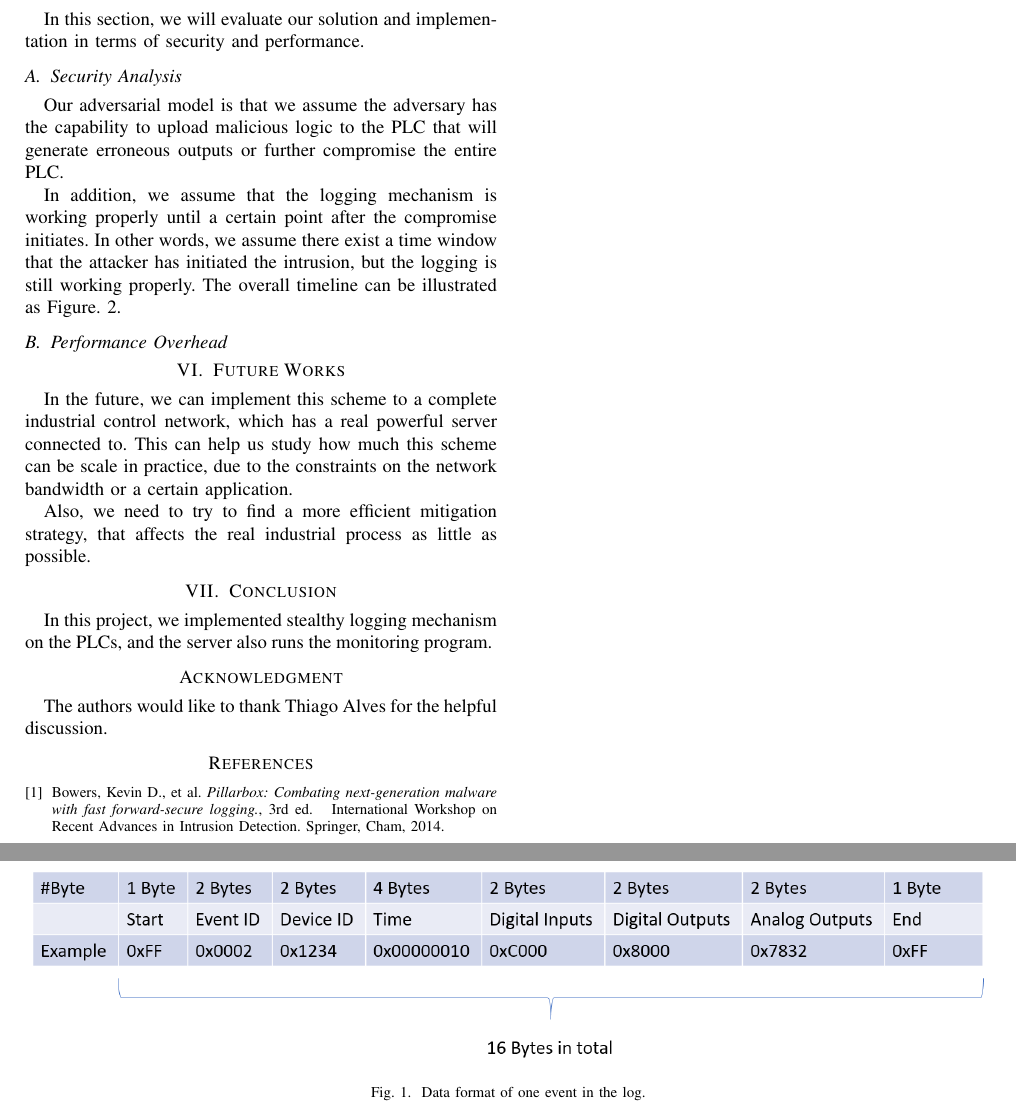
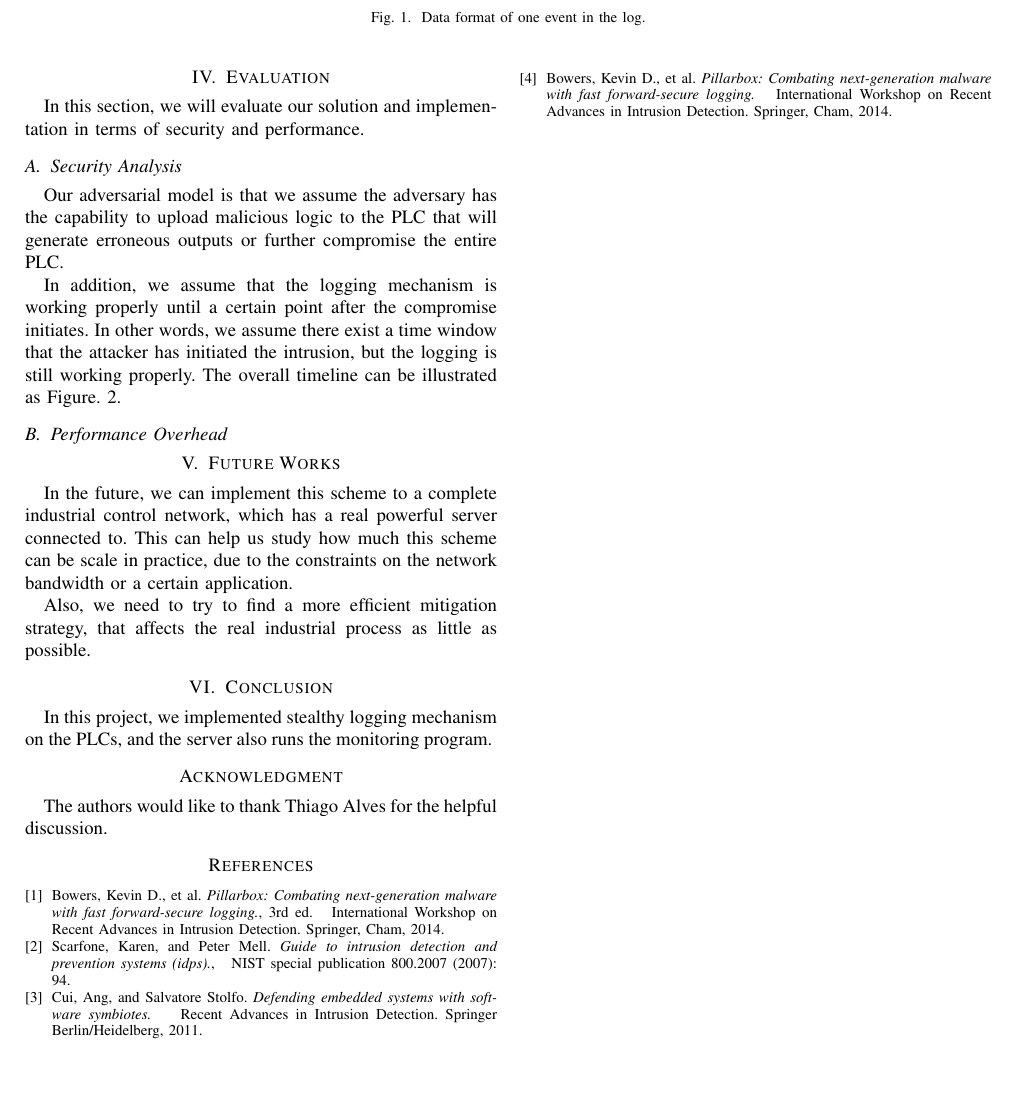
Before and after one commit to ChengluJin/Snapshotter, a LaTeX paper (report/report.tex): two parts of pages 4 and 5 of 5 before the commit and part of page 4 of 5 after it, the two joined at a grey line, cut so that both start at the same text, the shorter picture padded with empty space. The pictures show the PDF file report/report.pdf that the author committed with the source.

Commit message:
Add files via upload

```diff
--- a/report/report.tex
+++ b/report/report.tex
@@ -536,7 +536,16 @@ The authors would like to thank Thiago Alves for the helpful discussion.
 
 \bibitem{IEEEhowto:kopka}
 Bowers, Kevin D., et al.  \emph{Pillarbox: Combating next-generation malware with fast forward-secure logging.}, 3rd~ed.\hskip 1em plus
-  0.5em minus 0.4em\relax International Workshop on Recent Advances in Intrusion Detection. Springer, Cham, 2014.
+0.5em minus 0.4em\relax International Workshop on Recent Advances in Intrusion Detection. Springer, Cham, 2014.
+\bibitem{ids}
+Scarfone, Karen, and Peter Mell. \emph{Guide to intrusion detection and prevention systems (idps).},\hskip 1em plus
+0.5em minus 0.4em\relax NIST special publication 800.2007 (2007): 94.
+\bibitem{simbiote}
+Cui, Ang, and Salvatore Stolfo. \emph{Defending embedded systems with software symbiotes.} \hskip 1em plus
+0.5em minus 0.4em\relax Recent Advances in Intrusion Detection. Springer Berlin/Heidelberg, 2011.
+\bibitem{pillarbox}
+Bowers, Kevin D., et al. \emph{Pillarbox: Combating next-generation malware with fast forward-secure logging.}\hskip 1em plus
+0.5em minus 0.4em\relax International Workshop on Recent Advances in Intrusion Detection. Springer, Cham, 2014.
 
 \end{thebibliography}
 
```
Also changed, not shown: report/report.pdf, report/report.tex (2 more changed lines), 3 other files.
